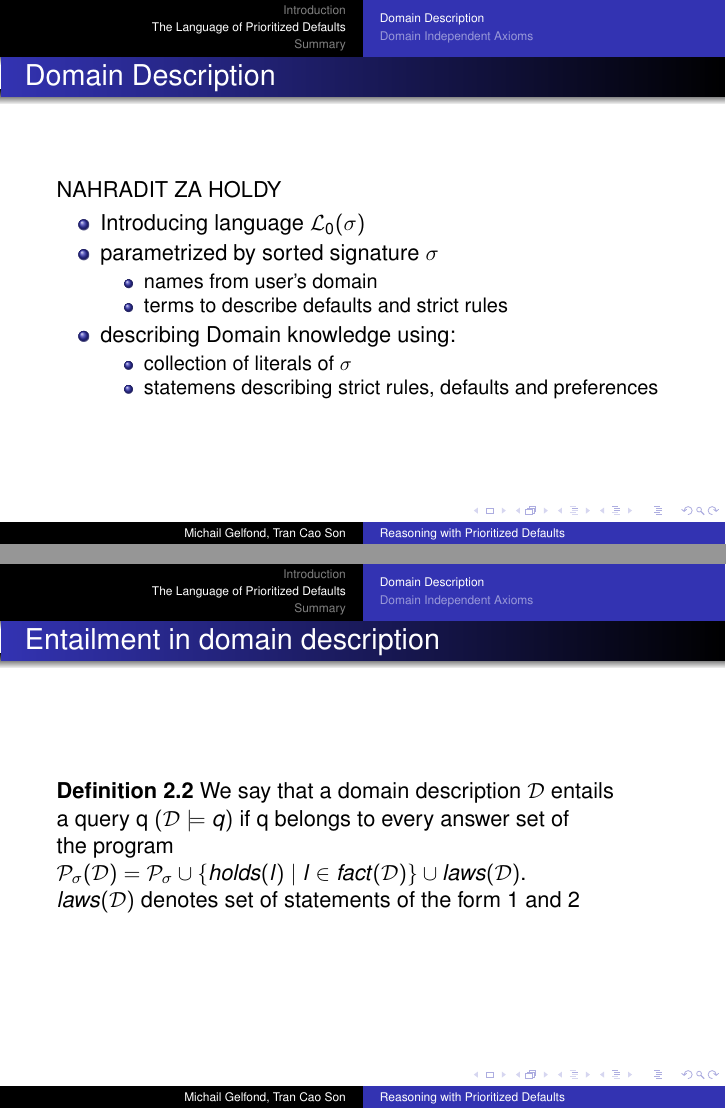
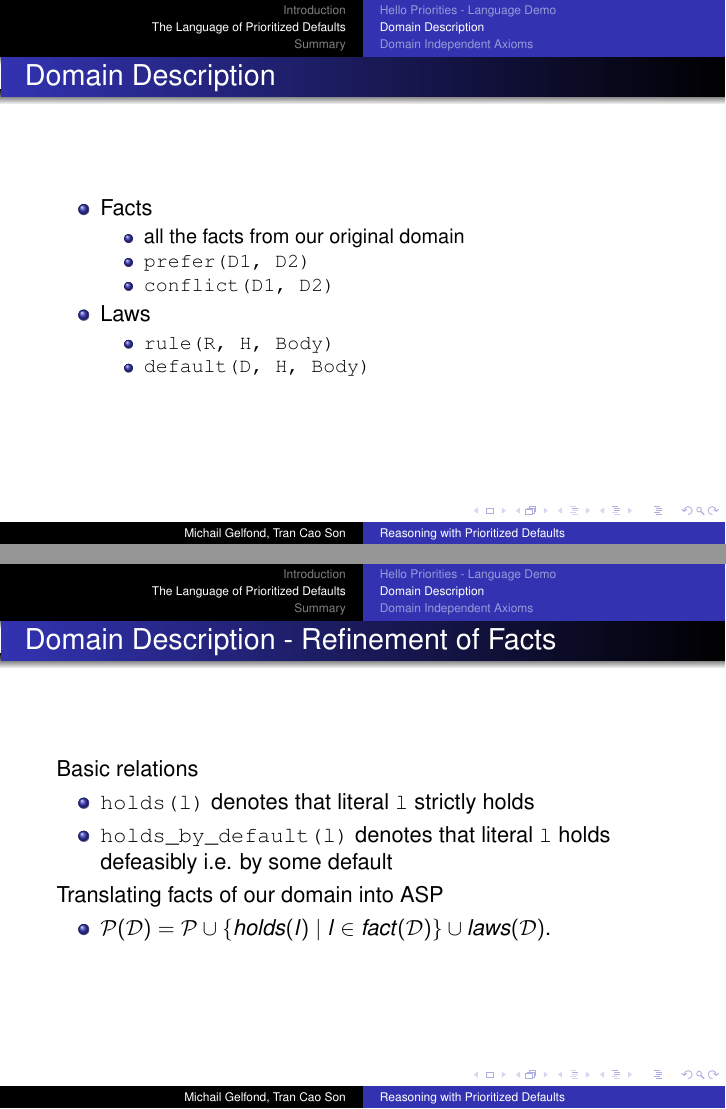
Before and after one commit to kub1x/asp-prioritized-defaults, LaTeX slides (prezentace/prezentace.tex): pages 12 and 13 of 22 before the commit and pages 12 and 13 of 20 after it, joined at a grey line. Compiled offline with pdfLaTeX.

Commit message:
mrte uprav do prezentace. myslim, ze jsme si je predali na flashce

```diff
--- a/prezentace/prezentace.tex
+++ b/prezentace/prezentace.tex
@@ -177,6 +177,10 @@ Vladislav Vavra
   \end{frame}
 
 
+\section{The Language of Prioritized Defaults}
+
+  \subsection{Hello Priorities - Language Demo}
+
   \begin{frame}{Example - Programming Students}
     \begin{alltt}
 student(mary). dept(cs). \ is\_in(mary,cs). \\
@@ -196,6 +199,15 @@ prefer(d1(S), d2(S)).
+  \begin{frame}{Domain Description}
+    %Logic program composed of: %$\mathcal{P}$
+    %\begin{itemize}
+      %\item Domain description %(denoted $\mathcal{D}$)
       \begin{itemize}
         \item Facts
-        \item Laws about defaults and preferences
+        \begin{itemize}
+          \item all the facts from our original domain
+          \item \texttt{prefer(D1, D2)}
+          \item \texttt{conflict(D1, D2)}
+        \end{itemize}
+        \item Laws
         \begin{itemize}
           %\item i.e. statements in form default(D, L, Body) and \mbox{prefer(D1, D2).}
           \item \texttt{rule(R, H, Body)}
@@ -208,2 +220,3 @@ prefer(d1(S), d2(S)).
   \end{frame}
 
+  \begin{frame}{Domain Description - Refinement of Facts}
@@ -211,37 +223,36 @@ prefer(d1(S), d2(S)).
 
-  \subsection{Domain Description}
+    Basic relations
 
-  %\begin{frame}{brave approach}
-  %  include (resolve) all possible answer sets\\
-  %  ...
+    \begin{itemize}
+      \item \texttt{holds(l)} denotes that literal \texttt{l} strictly holds
+      \item \texttt{holds\_by\_default(l)}
+       denotes that literal \texttt{l} holds defeasibly i.e. by some default
+    \end{itemize}
+
+    Translating facts of our domain into ASP
+
+    \begin{itemize}
+      \item $\mathcal{P}(\mathcal{D}) = \mathcal{P} \cup \{ holds(l) \ | \ l \in fact(\mathcal{D}) \} \cup laws(\mathcal{D})$.
+    \end{itemize}
+
+  \end{frame}
+
+  %\begin{frame}{Entailment in Domain Description}
+  %  \textbf{Definition 2.2}
+  %  We say that a domain description $\mathcal{D}$ entails
+  %  a~query q $(\mathcal{D} \models q)$ if q belongs to every answer set
+  %  of the~program \\
+  %  $\mathcal{P}_\sigma(\mathcal{D}) = \mathcal{P}_\sigma \cup \{ holds(l) \ | \ l \in fact(\mathcal{D}) \} \cup laws(\mathcal{D})$.
+  %
+  %  $laws(\mathcal{D})$ denotes set of statements of the form \ref{item:rule1} and \ref{item:rule2}
   %\end{frame}
 
-  \begin{frame}{Domain Description}
-    NAHRADIT ZA HOLDY
-    \begin{itemize}
-      \item Introducing language $\mathcal{L}_0(\sigma)$
-      \item parametrized by sorted signature $\sigma$
-      \begin{itemize}
-        \item names from user's domain
-        \item terms to describe defaults and strict rules
-      \end{itemize}
-      \item describing Domain knowledge using:
-      \begin{itemize}
-        \item collection of literals of $\sigma$
-        \item statemens describing strict rules, defaults and preferences
-      \end{itemize}
-    \end{itemize}
-  \end{frame}
+  %\begin{frame}{Terms to Describe Defaults and Strict Rules}
+  %  \begin{alignat}{1}
+  %  & \hspace*{-5cm} \label{item:rule1} rule(r_0, l_0, [l_1, \dots l_m]) \\
+  %  & \hspace*{-5cm} \label{item:rule2} default(d_0, l_0, [l_1, \dots l_m]) \\
+  %  & \hspace*{-5cm} \label{item:rule3} conflict(d_1, d_2) \\
+  %  & \hspace*{-5cm} \label{item:rule4} prefer(d_1, d_2)
+  %  \end{alignat}
+  %\end{frame}
 
-  \begin{frame}{Entailment in domain description}
-    \textbf{Definition 2.2} We say that a domain description $\mathcal{D}$ entails
-    a~query q $(\mathcal{D} \models q)$ if q belongs to every answer set
-    of the~program \\
-    $\mathcal{P}_\sigma(\mathcal{D}) = \mathcal{P}_\sigma \cup \{ holds(l) \ | \ l \in fact(\mathcal{D}) \} \cup laws(\mathcal{D})$.
-
-    $laws(\mathcal{D})$ denotes set of statements of the form \ref{item:rule1} and \ref{item:rule2}
-  \end{frame}
-
-  \begin{frame}{Domain Description}
-    \begin{itemize}
-      \item Terms to Describe Defaults and Strict Rules:
```
Also changed, not shown: prezentace/prezentace.pdf, prezentace/prezentace.tex (43 more changed lines).
